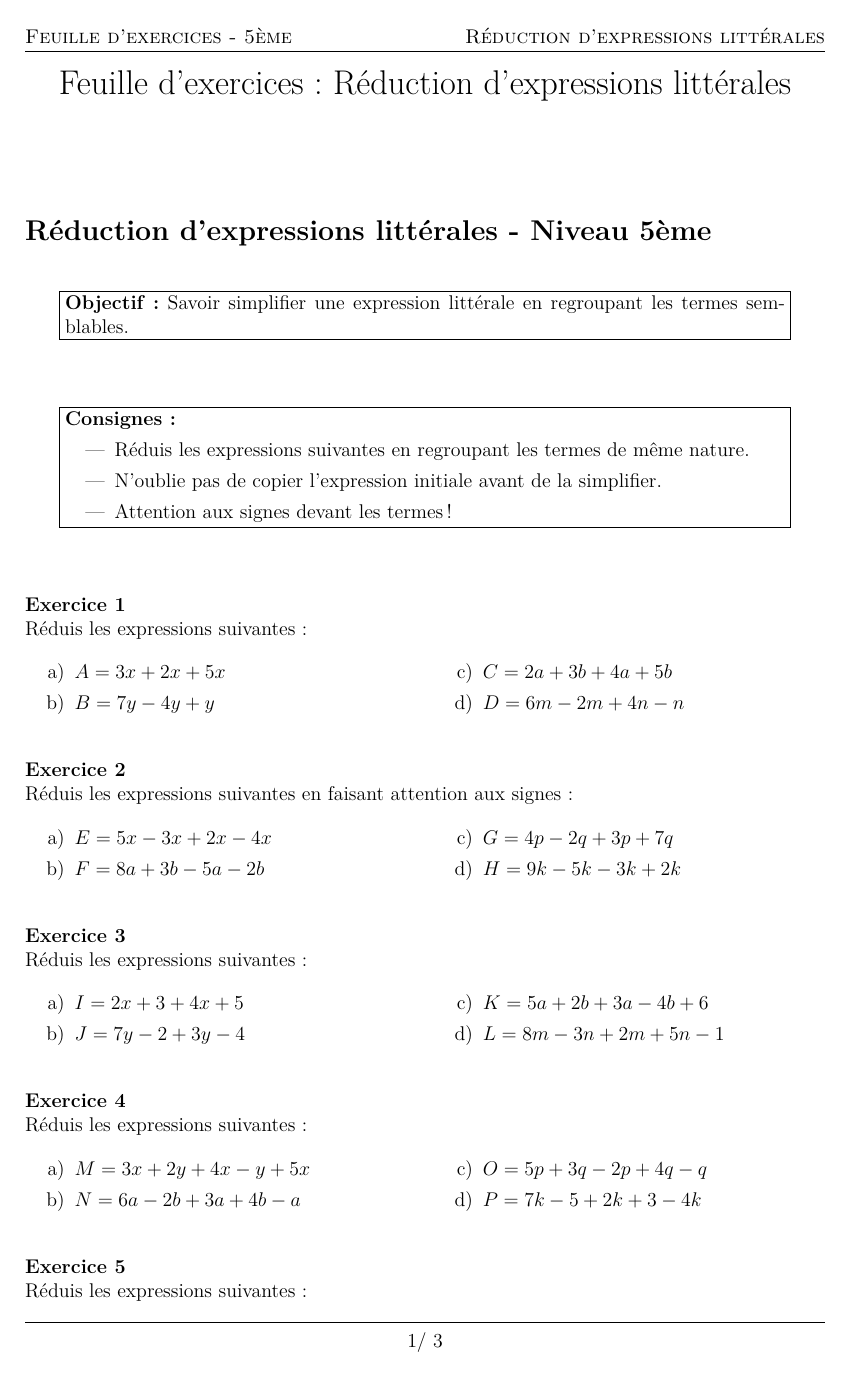
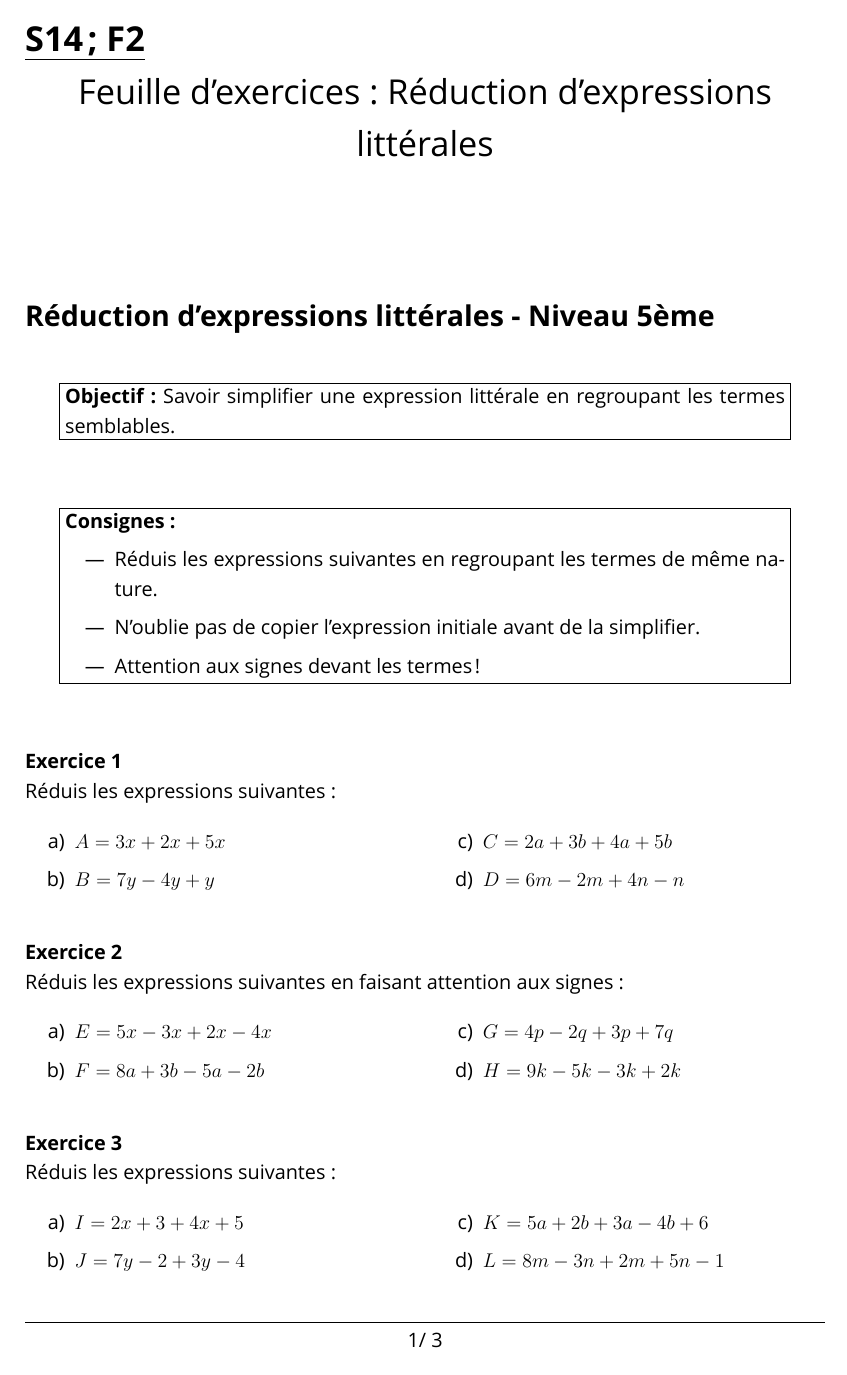
Before and after one commit to iliasmelhaoui/iliasmelhaoui, a LaTeX document (reduction_expressions_litterales_5eme.tex): page 1 of 3. Compiled offline with XeLaTeX; a missing font is replaced by an installed copy or a similar font.

Commit message:
Mise à jour de la mise en page : en-tête S14 ; F2, police Verdana, interligne 1.5
Co-authored-by: iliasmelhaoui <iliasmelhaoui@users.noreply.github.com>

```diff
--- a/reduction_expressions_litterales_5eme.tex
+++ b/reduction_expressions_litterales_5eme.tex
@@ -15,6 +15,14 @@
 \usepackage{xcolor}
 \usepackage{fancyhdr}
 \usepackage{lastpage}
+\usepackage{fontspec}
+\usepackage{setspace}
+
+%% Police Verdana
+\setmainfont{Verdana}
+
+%% Interligne 1,5
+\onehalfspacing
 
 %% Style pour les exercices
 \newcommand{\exercice}[1]{\vspace{0.5cm}\noindent{\textbf{Exercice #1}} \\}
@@ -24,10 +32,9 @@
 %% En-tête et pied de page
 \pagestyle{fancy}
 \fancyhf{}
-\fancyhead[L]{\textsc{Feuille d'exercices - 5ème}}
-\fancyhead[R]{\textsc{Réduction d'expressions littérales}}
+\fancyhead[L]{\textbf{\underline{\LARGE S14 ; F2}}}
 \fancyfoot[C]{\thepage / \pageref{LastPage}}
-\renewcommand{\headrulewidth}{0.4pt}
+\renewcommand{\headrulewidth}{0pt}
 \renewcommand{\footrulewidth}{0.4pt}
 
 %% Titre
```
Also changed, not shown: reduction_expressions_litterales_5eme.tex (2 more changed lines).
